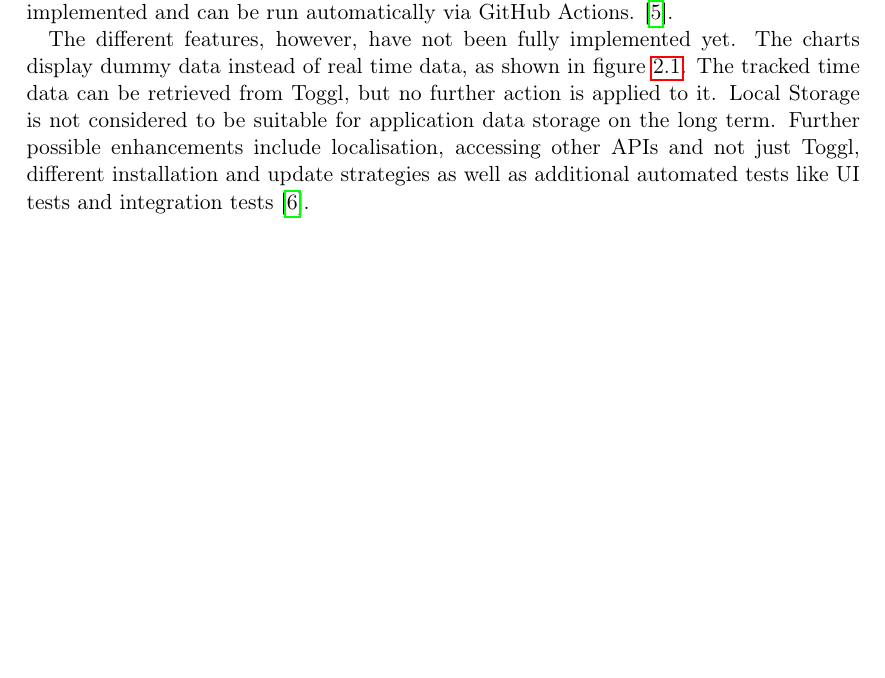
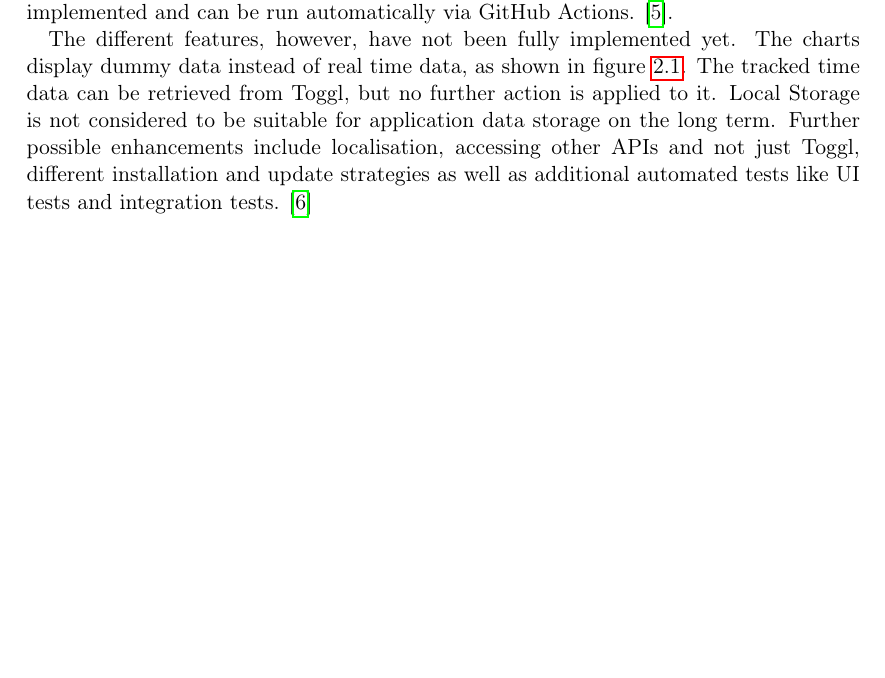
Before and after one commit to DuplosFidibuss/academic-time-planner, a LaTeX thesis (doc/doc.tex, which reads doc/parts/theoretische_grundlagen.tex): part of page 7 of 13, cut so that both start at the same text. Compiled offline with pdfLaTeX.

Commit message:
Applied discussion citation to whole second section.

```diff
--- a/doc/parts/theoretische_grundlagen.tex
+++ b/doc/parts/theoretische_grundlagen.tex
@@ -20,7 +20,7 @@ can be run automatically via GitHub Actions. \cite{bachelorarbeit_Egger_Verstapp
 The different features, however, have not been fully implemented yet. The charts display dummy data instead of real time data, as shown in figure \ref{figure1}. The tracked
 time data can be retrieved from Toggl, but no further action is applied to it. Local Storage is not considered to be suitable for application data storage on the long term.
 Further possible enhancements include localisation, accessing other APIs and not just Toggl, different installation and update strategies as well as additional automated tests
-like UI tests and integration tests \cite{bachelorarbeit_Egger_Verstappen_page26-27}.
+like UI tests and integration tests. \cite{bachelorarbeit_Egger_Verstappen_page26-27}
 
 \begin{figure}[H]
 \centering
```
